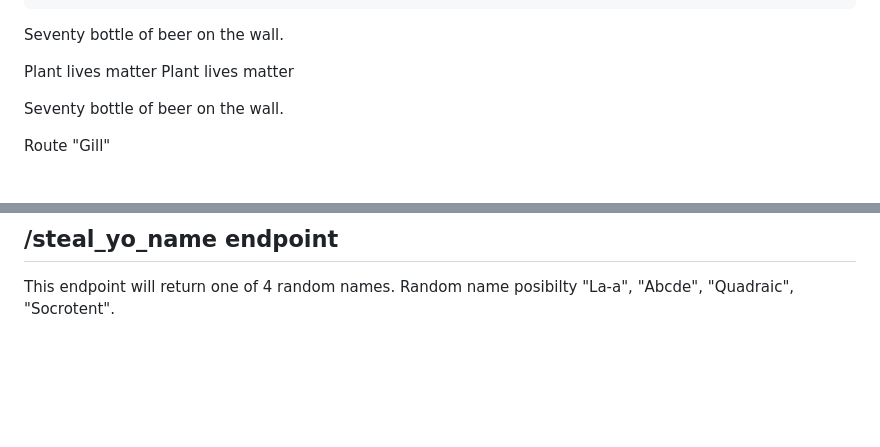
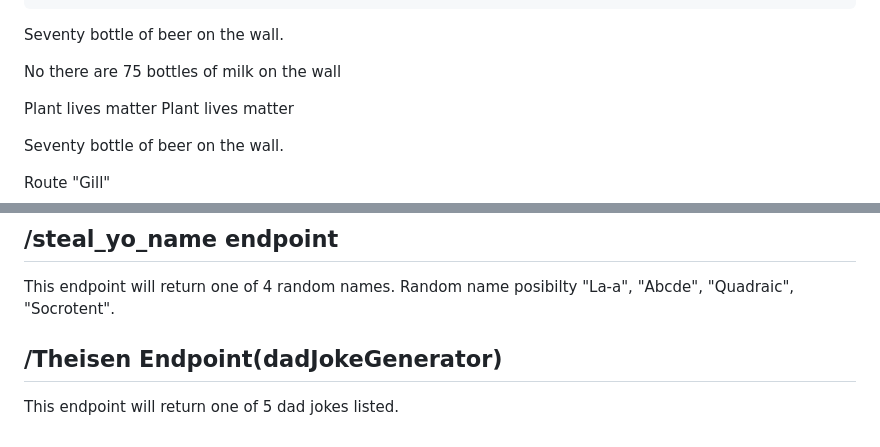
Before and after one commit to UTT-Connole/class-api-IT4200-2025-fall, a Markdown page: README.md, 2 parts joined by grey strips. Rendered like a GitHub page; blank space fills up the shorter version.

Commit message:
Theisen is right

```diff
--- a/README.md
+++ b/README.md
@@ -176,6 +178,8 @@ hi
 
 
 Seventy bottle of beer on the wall.
+
+No there are 75 bottles of milk on the  wall
 
 
 Plant lives matter
@@ -256,3 +260,5 @@ This endpoint will return a random magic 8 ball message string. Possible message
 ## /steal_yo_name endpoint
 
 This endpoint will return one of 4 random names. Random name posibilty "La-a", "Abcde", "Quadraic", "Socrotent".
+## /Theisen Endpoint(dadJokeGenerator)
+This endpoint will return one of 5 dad jokes listed.
```
Also changed, not shown: other parts of README.md (+2 -0 lines).
